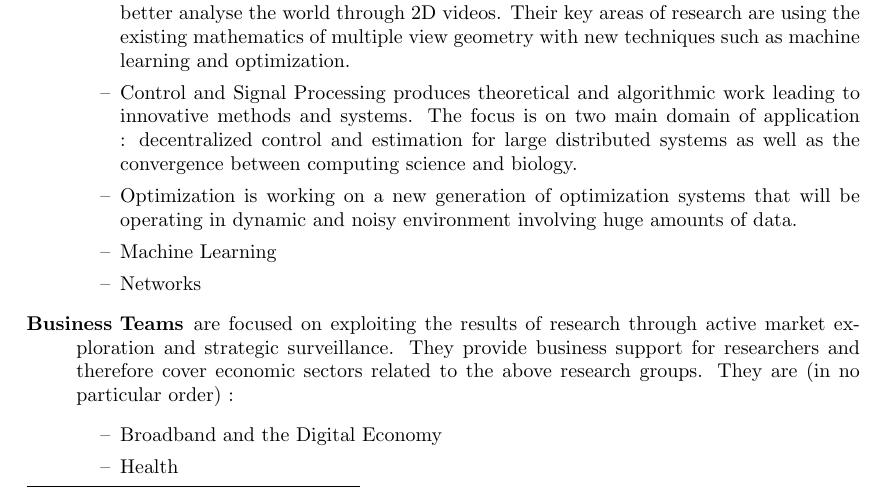
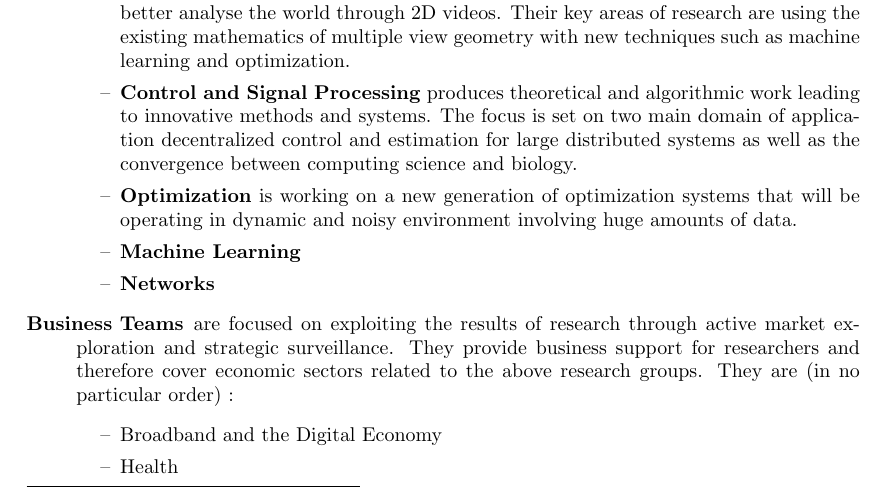
Before and after one commit to AlphaMarc/pfeReport, a LaTeX paper (MarcAllaire-PFE.tex): part of page 5 of 12, cut so that both start at the same text. Compiled offline with pdfLaTeX.

Commit message:
Now starts the real commits after the gitignore setup

```diff
--- a/MarcAllaire-PFE.tex
+++ b/MarcAllaire-PFE.tex
@@ -181,12 +181,12 @@ NICTA has 5 laboratories around Australia and employs over 700 people representi
 \begin{description}
 \item[Research Groups] are aiming to become leaders in their own domain of expertise with a long-term vision for ICT-innovation producing cutting edge results. Each operating in a different areas, they cover a large part of information and communication technologies. They are (in no particular order) :
 \begin{itemize}
-\item Software Systems is aiming to provide secure, reliable and safe systems that are proven to achieve \enquote{real world} enterprise performance and objectives.
-\item Computer Vision mainly work at a fundamental level in order to provide tools to better analyse the world through 2D videos. Their key areas of research are using the existing mathematics of multiple view geometry with new techniques such as machine learning and optimization.
-\item Control and Signal Processing produces theoretical and algorithmic work leading to innovative methods and systems. The focus is on two main domain of application : decentralized control and estimation for large distributed systems as well as the convergence between computing science and biology.
-\item Optimization is working on a new generation of optimization systems that will be operating in dynamic and noisy environment involving huge amounts of data.
-\item Machine Learning
-\item Networks
+\item \textbf{Software Systems} is aiming to provide secure, reliable and safe systems that are proven to achieve \enquote{real world} enterprise performance and objectives.
+\item \textbf{Computer Vision} mainly work at a fundamental level in order to provide tools to better analyse the world through 2D videos. Their key areas of research are using the existing mathematics of multiple view geometry with new techniques such as machine learning and optimization.
+\item \textbf{Control and Signal Processing} produces theoretical and algorithmic work leading to innovative methods and systems. The focus is set on two main domain of application decentralized control and estimation for large distributed systems as well as the convergence between computing science and biology.
+\item \textbf{Optimization} is working on a new generation of optimization systems that will be operating in dynamic and noisy environment involving huge amounts of data.
+\item \textbf{Machine Learning}
+\item \textbf{Networks}
 \end{itemize}
 
 \item[Business Teams] are focused on exploiting the results of research through active market exploration and strategic surveillance. They provide business support for researchers and therefore cover economic sectors related to the above research groups. They are (in no particular order) :
```
Also changed, not shown: MarcAllaire-PFE.pdf, 1 other file.
